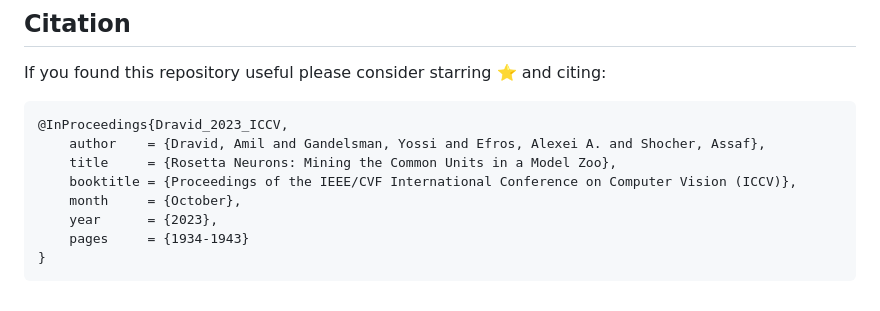
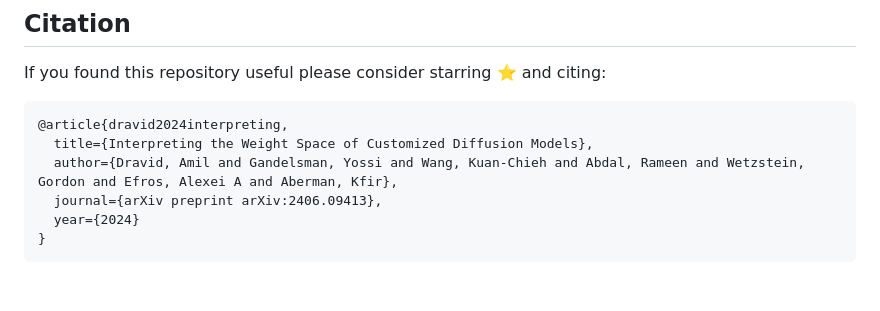
Before and after one commit to snap-research/weights2weights, a Markdown page: README.md, the part around the change. GitHub-like rendering.

````diff
--- a/README.md
+++ b/README.md
@@ -52,12 +52,10 @@ Our code is based on implementations from the following repos:
 ## Citation
 If you found this repository useful please consider starring ⭐ and citing:
 ```
-@InProceedings{Dravid_2023_ICCV,
-    author    = {Dravid, Amil and Gandelsman, Yossi and Efros, Alexei A. and Shocher, Assaf},
-    title     = {Rosetta Neurons: Mining the Common Units in a Model Zoo},
-    booktitle = {Proceedings of the IEEE/CVF International Conference on Computer Vision (ICCV)},
-    month     = {October},
-    year      = {2023},
-    pages     = {1934-1943}
+@article{dravid2024interpreting,
+  title={Interpreting the Weight Space of Customized Diffusion Models},
+  author={Dravid, Amil and Gandelsman, Yossi and Wang, Kuan-Chieh and Abdal, Rameen and Wetzstein, Gordon and Efros, Alexei A and Aberman, Kfir},
+  journal={arXiv preprint arXiv:2406.09413},
+  year={2024}
 }
 ```
````
